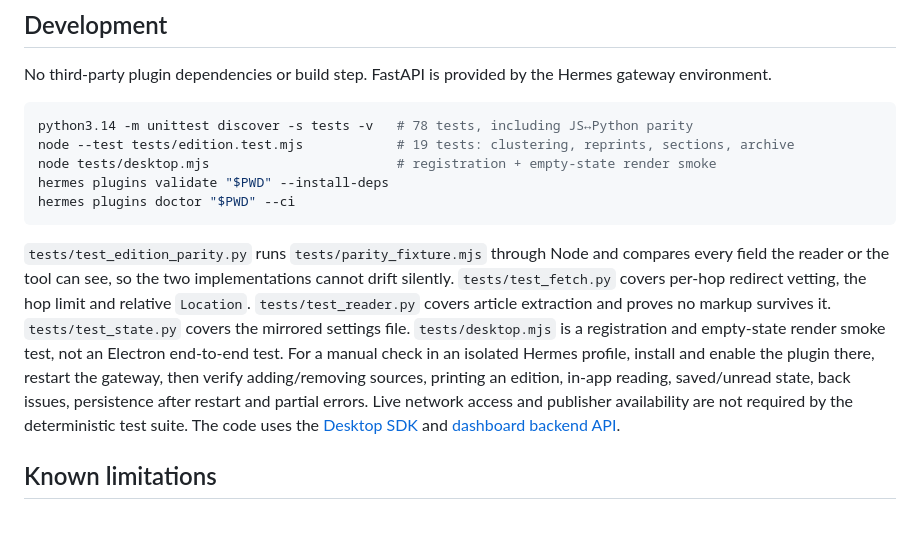
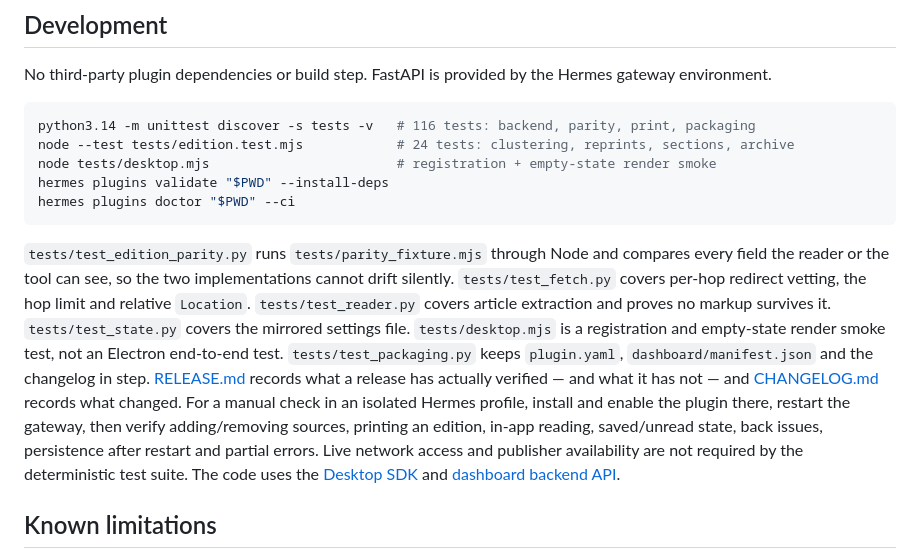
Before and after one commit to ousiaresearch/daily-edition, a Markdown page: README.md, the part around one of its changes. GitHub-like rendering; blank space fills up the shorter version.

````diff
--- a/README.md
+++ b/README.md
@@ -125,14 +139,17 @@ To reduce server-side request forgery, the gateway refuses non-HTTP(S), credenti
 No third-party plugin dependencies or build step. FastAPI is provided by the Hermes gateway environment.
 
 ```sh
-python3.14 -m unittest discover -s tests -v   # 78 tests, including JS↔Python parity
-node --test tests/edition.test.mjs            # 19 tests: clustering, reprints, sections, archive
+python3.14 -m unittest discover -s tests -v   # 116 tests: backend, parity, print, packaging
+node --test tests/edition.test.mjs            # 24 tests: clustering, reprints, sections, archive
 node tests/desktop.mjs                        # registration + empty-state render smoke
 hermes plugins validate "$PWD" --install-deps
 hermes plugins doctor "$PWD" --ci
 ```
 
-`tests/test_edition_parity.py` runs `tests/parity_fixture.mjs` through Node and compares every field the reader or the tool can see, so the two implementations cannot drift silently. `tests/test_fetch.py` covers per-hop redirect vetting, the hop limit and relative `Location`. `tests/test_reader.py` covers article extraction and proves no markup survives it. `tests/test_state.py` covers the mirrored settings file. `tests/desktop.mjs` is a registration and empty-state render smoke test, not an Electron end-to-end test. For a manual check in an isolated Hermes profile, install and enable the plugin there, restart the gateway, then verify adding/removing sources, printing an edition, in-app reading, saved/unread state, back issues, persistence after restart and partial errors. Live network access and publisher availability are not required by the deterministic test suite. The code uses the [Desktop SDK](https://hermes-agent.nousresearch.com/docs/developer-guide/desktop-plugin-sdk) and [dashboard backend API](https://hermes-agent.nousresearch.com/docs/user-guide/features/extending-the-dashboard).
+`tests/test_edition_parity.py` runs `tests/parity_fixture.mjs` through Node and compares every field the reader or the tool can see, so the two implementations cannot drift silently. `tests/test_fetch.py` covers per-hop redirect vetting, the hop limit and relative `Location`. `tests/test_reader.py` covers article extraction and proves no markup survives it. `tests/test_state.py` covers the mirrored settings file. `tests/desktop.mjs` is a registration and empty-state render smoke test, not an Electron end-to-end test.
+`tests/test_packaging.py` keeps `plugin.yaml`, `dashboard/manifest.json` and the changelog in step.
+[RELEASE.md](RELEASE.md) records what a release has actually verified — and what it has not — and
+[CHANGELOG.md](CHANGELOG.md) records what changed. For a manual check in an isolated Hermes profile, install and enable the plugin there, restart the gateway, then verify adding/removing sources, printing an edition, in-app reading, saved/unread state, back issues, persistence after restart and partial errors. Live network access and publisher availability are not required by the deterministic test suite. The code uses the [Desktop SDK](https://hermes-agent.nousresearch.com/docs/developer-guide/desktop-plugin-sdk) and [dashboard backend API](https://hermes-agent.nousresearch.com/docs/user-guide/features/extending-the-dashboard).
 
 ## Known limitations
 
````
Also changed, not shown: other parts of README.md (+15 -1 lines), AUDIT-competitive-2026-11-05.md (deleted, +0 -199 lines), CHANGELOG.md (added, +66 -0 lines), PRINT-PIPELINE.md (+1 -1 lines), RELEASE.md (added, +65 -0 lines), docs/images/edition-page.png (added), 3 other files.
